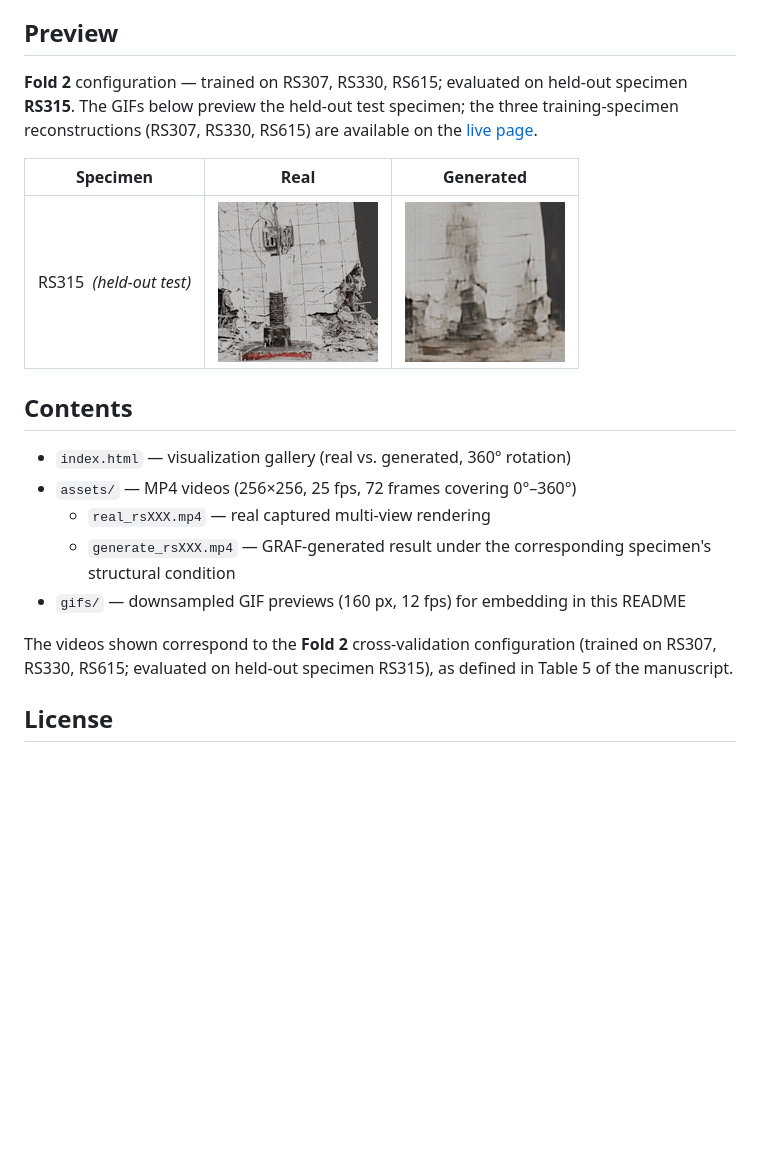
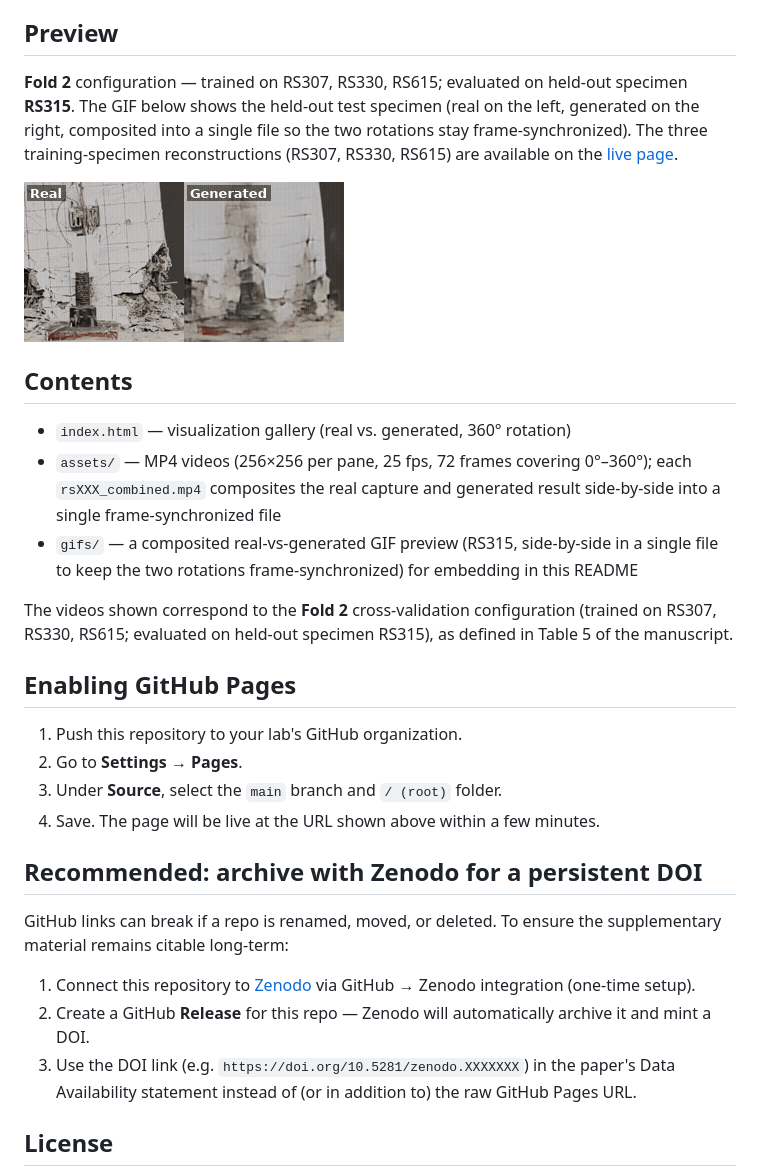
Before and after one commit to MarCE-Lab/3D-results, a Markdown page: README.md, the part around the change. Drawn GitHub-style; pictures changed too: gifs/rs315_combined.gif (added); blank space fills up the shorter version.

```diff
--- a/README.md
+++ b/README.md
@@ -26,28 +26,47 @@ directly on GitHub; see the live page above for full quality.
 ## Preview
 
 **Fold 2** configuration — trained on RS307, RS330, RS615; evaluated on
-held-out specimen **RS315**. The GIFs below preview the held-out test
-specimen; the three training-specimen reconstructions (RS307, RS330, RS615)
-are available on the [live page](https://marcelab.caece.net/3D-results/).
+held-out specimen **RS315**. The GIF below shows the held-out test specimen
+(real on the left, generated on the right, composited into a single file so
+the two rotations stay frame-synchronized). The three training-specimen
+reconstructions (RS307, RS330, RS615) are available on the
+[live page](https://marcelab.caece.net/3D-results/).
 
-| Specimen | Real | Generated |
-|---|---|---|
-| RS315 &nbsp;*(held-out test)* | ![real RS315](gifs/real_rs315.gif) | ![generated RS315](gifs/generate_rs315.gif) |
+![RS315 real vs generated](gifs/rs315_combined.gif)
 
 ## Contents
 
 - `index.html` — visualization gallery (real vs. generated, 360° rotation)
-- `assets/` — MP4 videos (256×256, 25 fps, 72 frames covering 0°–360°)
-  - `real_rsXXX.mp4` — real captured multi-view rendering
-  - `generate_rsXXX.mp4` — GRAF-generated result under the corresponding
-    specimen's structural condition
-- `gifs/` — downsampled GIF previews (160 px, 12 fps) for embedding in this
-  README
+- `assets/` — MP4 videos (256×256 per pane, 25 fps, 72 frames covering
+  0°–360°); each `rsXXX_combined.mp4` composites the real capture and
+  generated result side-by-side into a single frame-synchronized file
+- `gifs/` — a composited real-vs-generated GIF preview (RS315, side-by-side
+  in a single file to keep the two rotations frame-synchronized) for
+  embedding in this README
 
 The videos shown correspond to the **Fold 2** cross-validation configuration
 (trained on RS307, RS330, RS615; evaluated on held-out specimen RS315), as
 defined in Table 5 of the manuscript.
 
+## Enabling GitHub Pages
+
+1. Push this repository to your lab's GitHub organization.
+2. Go to **Settings → Pages**.
+3. Under **Source**, select the `main` branch and `/ (root)` folder.
+4. Save. The page will be live at the URL shown above within a few minutes.
+
+## Recommended: archive with Zenodo for a persistent DOI
+
+GitHub links can break if a repo is renamed, moved, or deleted. To ensure the
+supplementary material remains citable long-term:
+
+1. Connect this repository to [Zenodo](https://zenodo.org/) via
+   GitHub → Zenodo integration (one-time setup).
+2. Create a GitHub **Release** for this repo — Zenodo will automatically
+   archive it and mint a DOI.
+3. Use the DOI link (e.g. `https://doi.org/10.5281/zenodo.XXXXXXX`) in the
+   paper's Data Availability statement instead of (or in addition to) the raw
+   GitHub Pages URL.
 
 ## License
 
```
Also changed, not shown: 5 other files.
